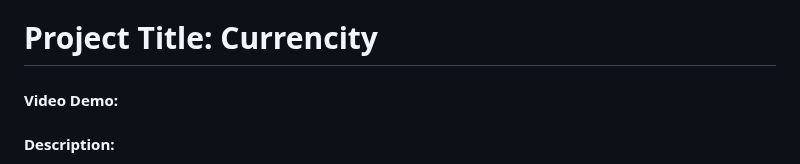
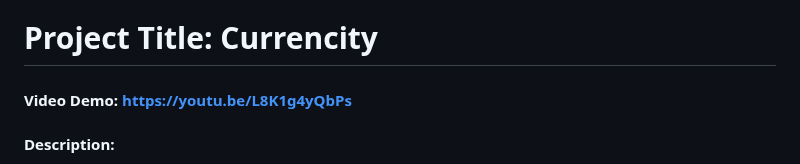
Before and after one commit to bauti-pons/CS50x, a Markdown page: Final-Project/README.md, the part around the change. Drawn GitHub-style.

```diff
--- a/Final-Project/README.md
+++ b/Final-Project/README.md
@@ -1,6 +1,6 @@
 
 # Project Title: Currencity
-#### Video Demo:  <URL HERE>
+#### Video Demo: https://youtu.be/L8K1g4yQbPs
 #### Description:
 
 This project is a comprehensive web application designed for currency conversion and historical exchange rate analysis. The application allows users to convert between different currencies and view historical exchange rates over specified periods. The project is built using Python, Flask, and SQLite, along with Bootstrap for front-end design.
```
